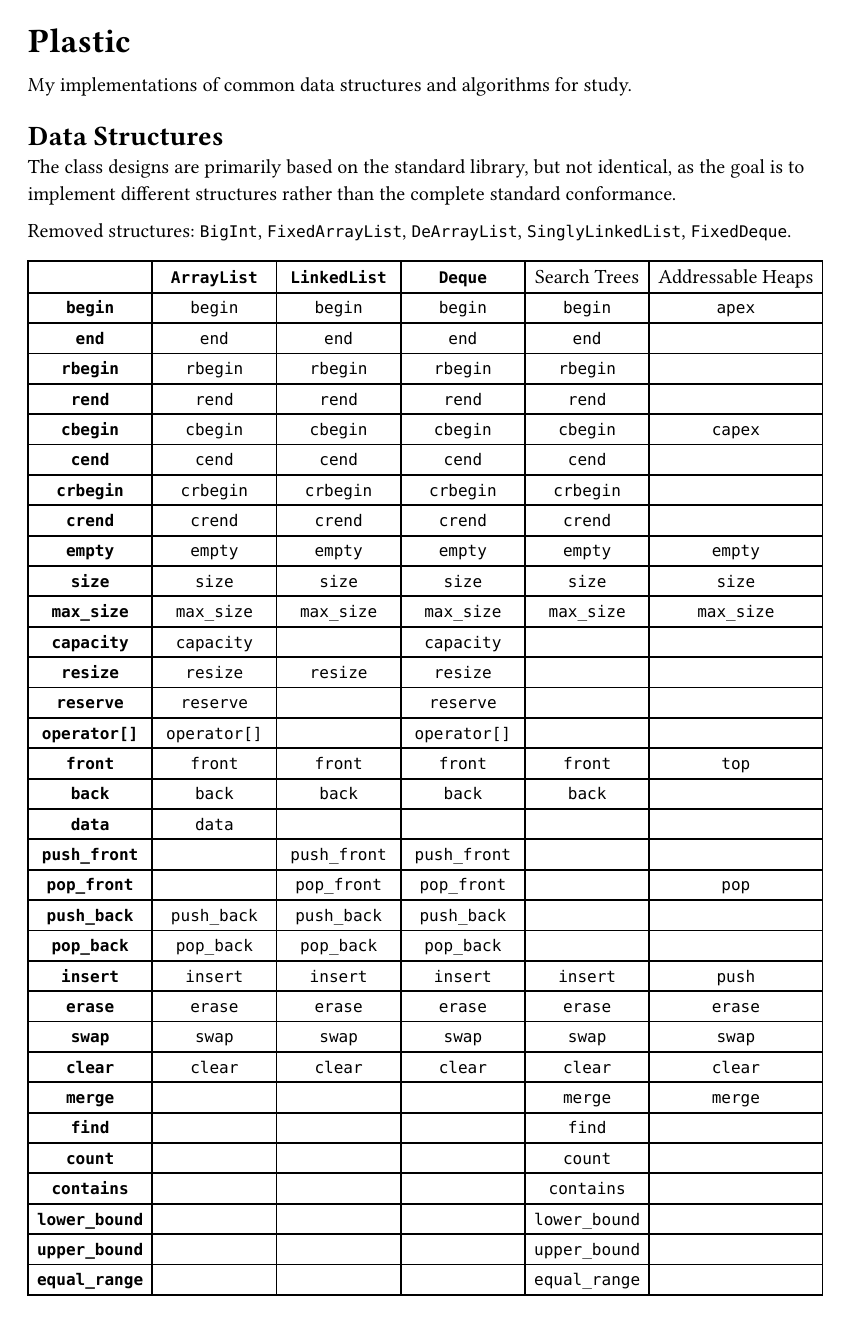
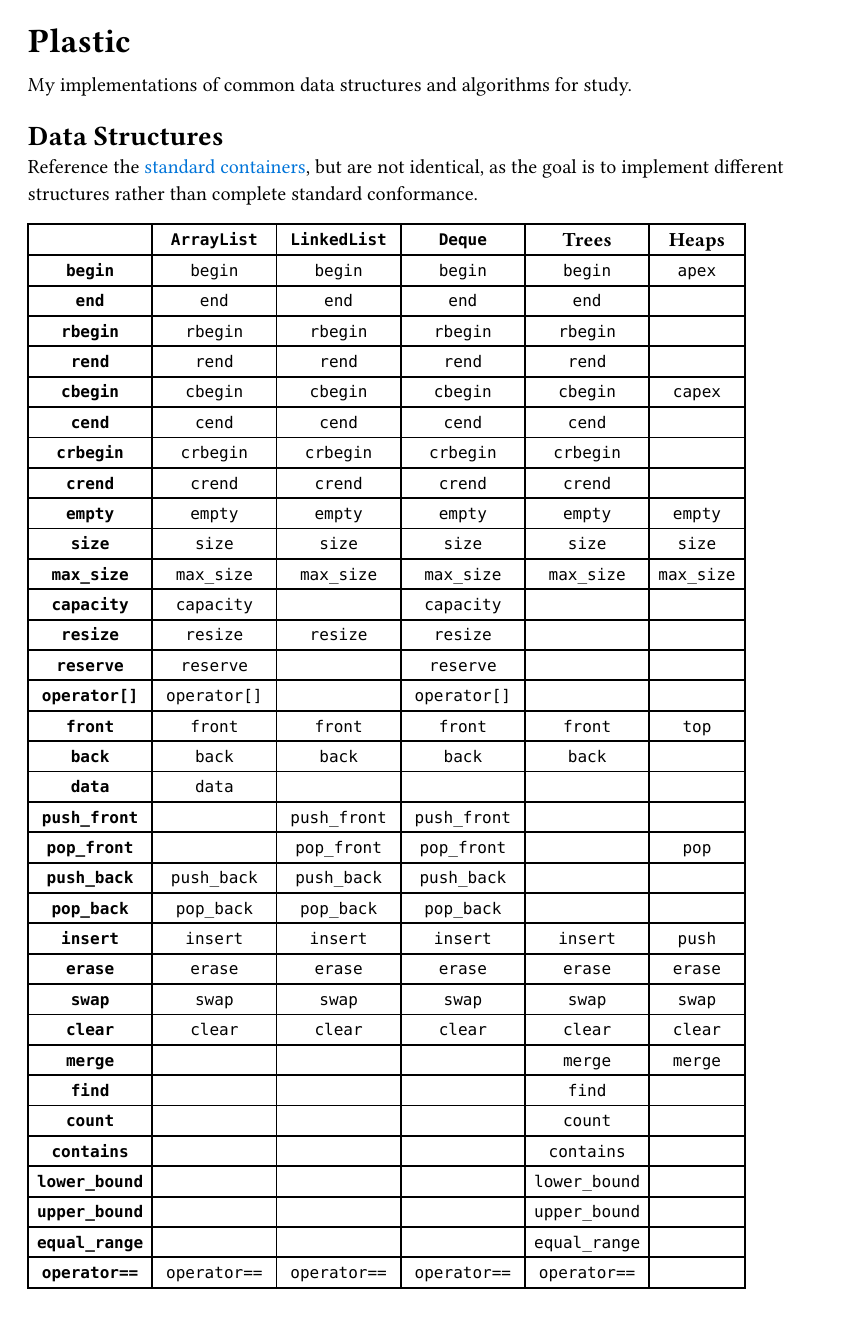
Before and after one commit to mirion-dev/Plastic, a Typst document (README.typ): page 1 of 3 before the commit and page 1 of 2 after it. Compiled offline with Typst 0.15.

Commit message:
Simplify README

```diff
--- a/README.typ
+++ b/README.typ
@@ -6,52 +6,50 @@ My implementations of common data structures and algorithms for study.
 
 = Data Structures
 
-The class designs are primarily based on the standard library, but not identical, as the goal is to implement different structures rather than the complete standard conformance.
-
-Removed structures: `BigInt`, `FixedArrayList`, `DeArrayList`, `SinglyLinkedList`, `FixedDeque`.
+Reference the #link("https://eel.is/c++draft/#containers")[standard containers], but are not identical, as the goal is to implement different structures rather than complete standard conformance.
 
 #table(
     columns: 6,
     align: center + horizon,
-    table.header[][*`ArrayList`*][*`LinkedList`*][*`Deque`*][Search Trees][Addressable Heaps],
-    [*`begin`*], [`begin`], [`begin`], [`begin`], [`begin`], [`apex`],
-    [*`end`*], [`end`], [`end`], [`end`], [`end`], [],
-    [*`rbegin`*], [`rbegin`], [`rbegin`], [`rbegin`], [`rbegin`], [],
-    [*`rend`*], [`rend`], [`rend`], [`rend`], [`rend`], [],
-    [*`cbegin`*], [`cbegin`], [`cbegin`], [`cbegin`], [`cbegin`], [`capex`],
-    [*`cend`*], [`cend`], [`cend`], [`cend`], [`cend`], [],
-    [*`crbegin`*], [`crbegin`], [`crbegin`], [`crbegin`], [`crbegin`], [],
-    [*`crend`*], [`crend`], [`crend`], [`crend`], [`crend`], [],
-    [*`empty`*], [`empty`], [`empty`], [`empty`], [`empty`], [`empty`],
-    [*`size`*], [`size`], [`size`], [`size`], [`size`], [`size`],
-    [*`max_size`*], [`max_size`], [`max_size`], [`max_size`], [`max_size`], [`max_size`],
-    [*`capacity`*], [`capacity`], [], [`capacity`], [], [],
-    [*`resize`*], [`resize`], [`resize`], [`resize`], [], [],
-    [*`reserve`*], [`reserve`], [], [`reserve`], [], [],
-    [*`operator[]`*], [`operator[]`], [], [`operator[]`], [], [],
-    [*`front`*], [`front`], [`front`], [`front`], [`front`], [`top`],
-    [*`back`*], [`back`], [`back`], [`back`], [`back`], [],
-    [*`data`*], [`data`], [], [], [], [],
-    [*`push_front`*], [], [`push_front`], [`push_front`], [], [],
-    [*`pop_front`*], [], [`pop_front`], [`pop_front`], [], [`pop`],
-    [*`push_back`*], [`push_back`], [`push_back`], [`push_back`], [], [],
-    [*`pop_back`*], [`pop_back`], [`pop_back`], [`pop_back`], [], [],
-    [*`insert`*], [`insert`], [`insert`], [`insert`], [`insert`], [`push`],
-    [*`erase`*], [`erase`], [`erase`], [`erase`], [`erase`], [`erase`],
-    [*`swap`*], [`swap`], [`swap`], [`swap`], [`swap`], [`swap`],
-    [*`clear`*], [`clear`], [`clear`], [`clear`], [`clear`], [`clear`],
-    [*`merge`*], [], [], [], [`merge`], [`merge`],
-    [*`find`*], [], [], [], [`find`], [],
-    [*`count`*], [], [], [], [`count`], [],
-    [*`contains`*], [], [], [], [`contains`], [],
-    [*`lower_bound`*], [], [], [], [`lower_bound`], [],
-    [*`upper_bound`*], [], [], [], [`upper_bound`], [],
-    [*`equal_range`*], [], [], [], [`equal_range`], [],
-    [*`operator==`*], [`operator==`], [`operator==`], [`operator==`], [`operator==`], [],
-    [*`operator<=>`*], [`operator<=>`], [`operator<=>`], [`operator<=>`], [`operator<=>`], [],
+    table.header[][*`ArrayList`*][*`LinkedList`*][*`Deque`*][*Trees*][*Heaps*],
+    [*`begin`*], `begin`, `begin`, `begin`, `begin`, `apex`,
+    [*`end`*], `end`, `end`, `end`, `end`, [],
+    [*`rbegin`*], `rbegin`, `rbegin`, `rbegin`, `rbegin`, [],
+    [*`rend`*], `rend`, `rend`, `rend`, `rend`, [],
+    [*`cbegin`*], `cbegin`, `cbegin`, `cbegin`, `cbegin`, `capex`,
+    [*`cend`*], `cend`, `cend`, `cend`, `cend`, [],
+    [*`crbegin`*], `crbegin`, `crbegin`, `crbegin`, `crbegin`, [],
+    [*`crend`*], `crend`, `crend`, `crend`, `crend`, [],
+    [*`empty`*], `empty`, `empty`, `empty`, `empty`, `empty`,
+    [*`size`*], `size`, `size`, `size`, `size`, `size`,
+    [*`max_size`*], `max_size`, `max_size`, `max_size`, `max_size`, `max_size`,
+    [*`capacity`*], `capacity`, [], `capacity`, [], [],
+    [*`resize`*], `resize`, `resize`, `resize`, [], [],
+    [*`reserve`*], `reserve`, [], `reserve`, [], [],
+    [*`operator[]`*], `operator[]`, [], `operator[]`, [], [],
+    [*`front`*], `front`, `front`, `front`, `front`, `top`,
+    [*`back`*], `back`, `back`, `back`, `back`, [],
+    [*`data`*], `data`, [], [], [], [],
+    [*`push_front`*], [], `push_front`, `push_front`, [], [],
+    [*`pop_front`*], [], `pop_front`, `pop_front`, [], `pop`,
+    [*`push_back`*], `push_back`, `push_back`, `push_back`, [], [],
+    [*`pop_back`*], `pop_back`, `pop_back`, `pop_back`, [], [],
+    [*`insert`*], `insert`, `insert`, `insert`, `insert`, `push`,
+    [*`erase`*], `erase`, `erase`, `erase`, `erase`, `erase`,
+    [*`swap`*], `swap`, `swap`, `swap`, `swap`, `swap`,
+    [*`clear`*], `clear`, `clear`, `clear`, `clear`, `clear`,
+    [*`merge`*], [], [], [], `merge`, `merge`,
+    [*`find`*], [], [], [], `find`, [],
+    [*`count`*], [], [], [], `count`, [],
+    [*`contains`*], [], [], [], `contains`, [],
+    [*`lower_bound`*], [], [], [], `lower_bound`, [],
+    [*`upper_bound`*], [], [], [], `upper_bound`, [],
+    [*`equal_range`*], [], [], [], `equal_range`, [],
+    [*`operator==`*], `operator==`, `operator==`, `operator==`, `operator==`, [],
+    [*`operator<=>`*], `operator<=>`, `operator<=>`, `operator<=>`, `operator<=>`, [],
 )
 
-#image("images/complexity.svg")
+Removed structures: `BigInt`, `FixedArrayList`, `DeArrayList`, `SinglyLinkedList`, `FixedDeque`.
 
 = Algorithms
 
```
Also changed, not shown: images/complexity.typ (deleted, +0 -116 lines), README.md, images/complexity.svg (deleted), README.typ (2 more changed lines).
